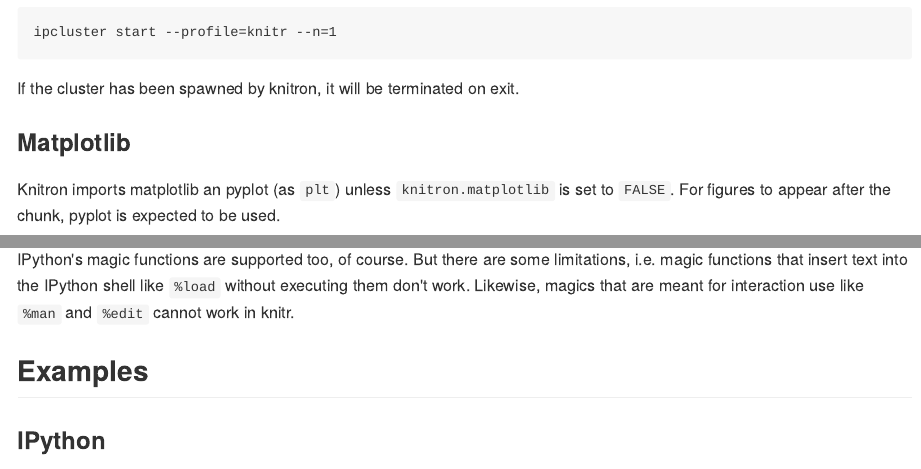
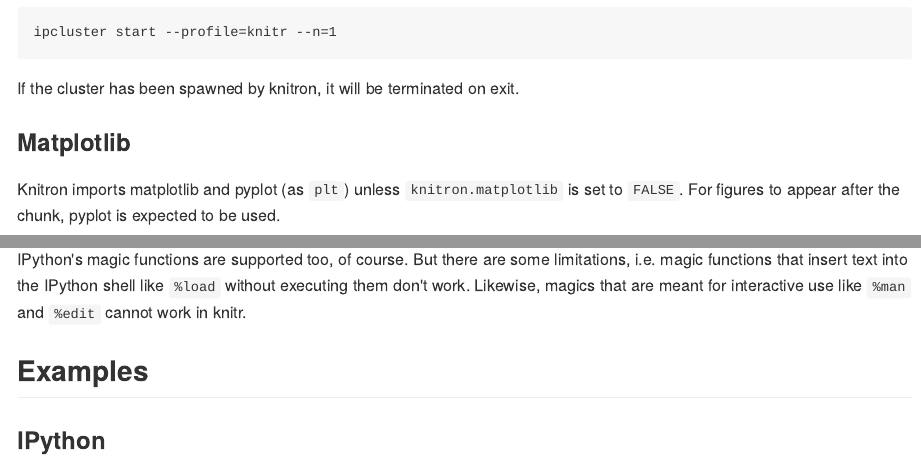
Before and after one commit to fhirschmann/knitron, an R Markdown document (README.Rmd): the page in a window 1100 px wide, from 1220 px down, and a second part further down, joined at a grey line. The pictures show the output file README.md that the author committed with the source, drawn offline in the style of GitHub; badge pictures from the web are left out.

Commit message:
fix typos in README

```diff
--- a/README.Rmd
+++ b/README.Rmd
@@ -54,7 +54,7 @@
 
 ### Matplotlib
 
-Knitron imports matplotlib an pyplot (as `plt`) unless `knitron.matplotlib` is set
+Knitron imports matplotlib and pyplot (as `plt`) unless `knitron.matplotlib` is set
 to `FALSE`. For figures to appear after the chunk, pyplot is expected to be used.
 
 ### Chunk Options
@@ -87,7 +87,7 @@
 IPython's magic functions are supported too, of course. But there are
 some limitations, i.e. magic functions that insert text into the IPython
 shell like `%load` without executing them don't work. Likewise, magics
-that are meant for interaction use like `%man` and `%edit` cannot work in
+that are meant for interactive use like `%man` and `%edit` cannot work in
 knitr.
 
 ## Examples
```
Also changed, not shown: README.md.
